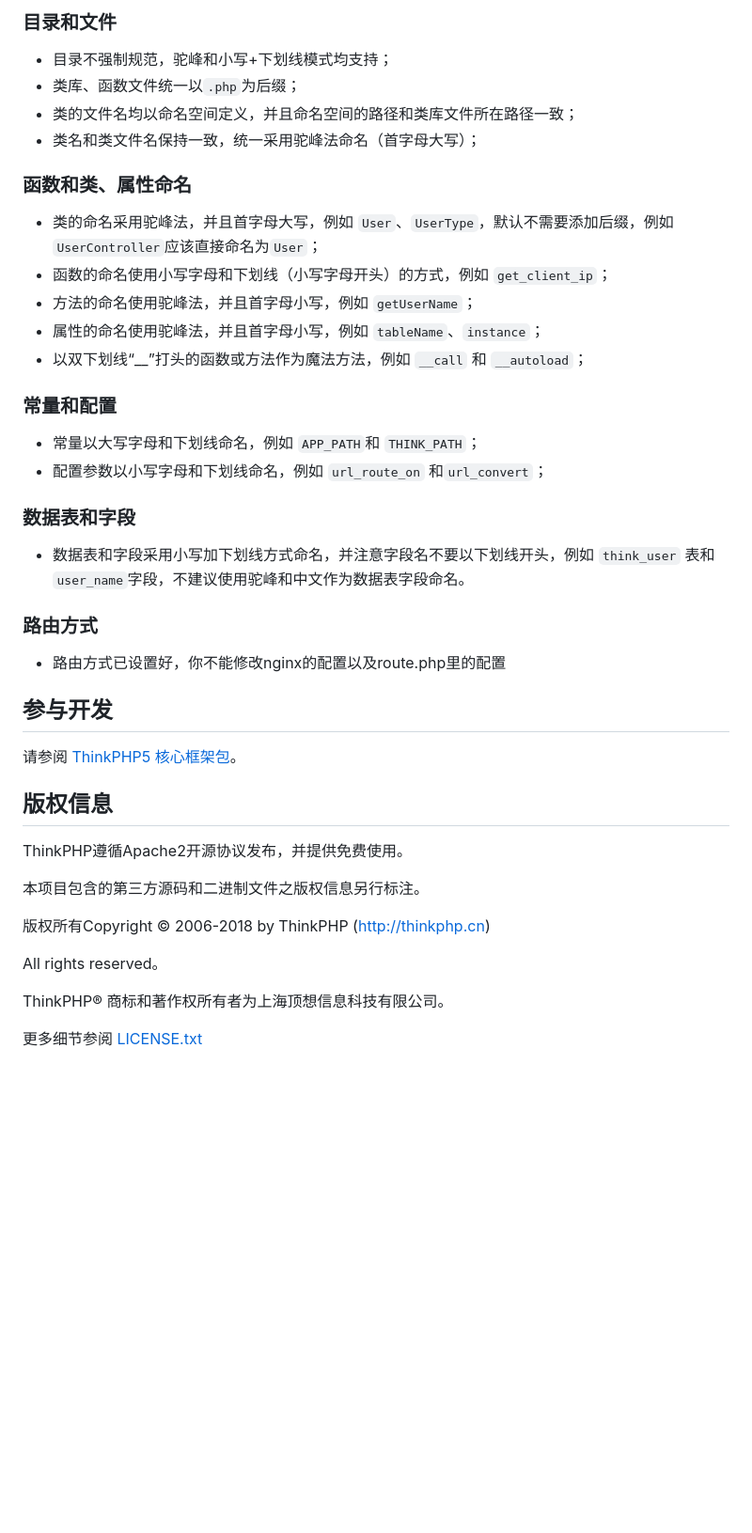
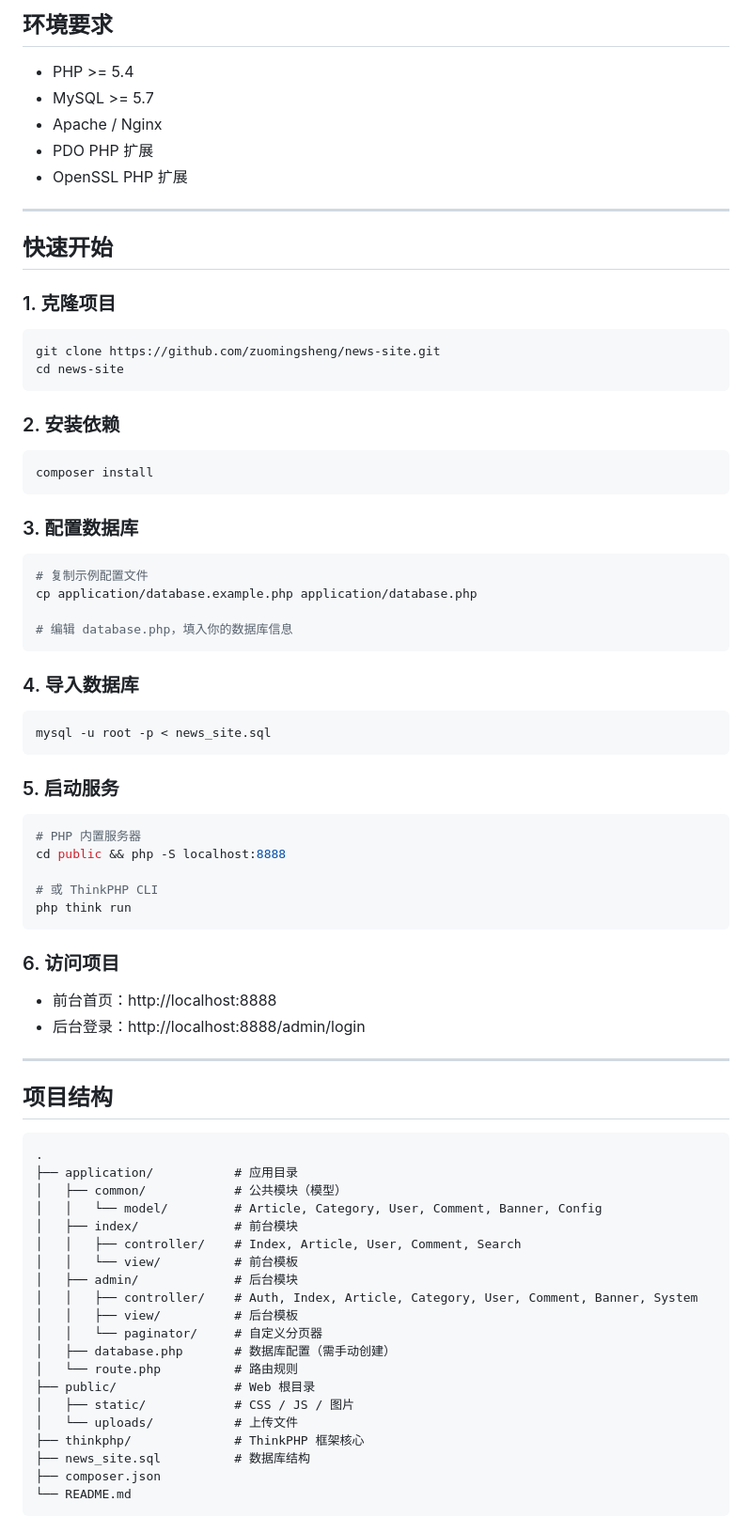
Before and after one commit to zuomingsheng/news-site, a Markdown page: README.md, the part around one of its changes. Shown at 94% size. Rendered like a GitHub page; blank space fills up the shorter version.

Commit message:
完善项目 README.md
- 添加项目功能特性说明
- 添加技术栈与环境要求
- 添加快速开始指南
- 添加项目结构与核心路由文档

````diff
--- a/README.md
+++ b/README.md
@@ -92,41 +41,83 @@ www  WEB部署目录（或者子目录）
 
-### 目录和文件
+## 环境要求
 
-*   目录不强制规范，驼峰和小写+下划线模式均支持；
-*   类库、函数文件统一以`.php`为后缀；
-*   类的文件名均以命名空间定义，并且命名空间的路径和类库文件所在路径一致；
-*   类名和类文件名保持一致，统一采用驼峰法命名（首字母大写）；
+- PHP >= 5.4
+- MySQL >= 5.7
+- Apache / Nginx
+- PDO PHP 扩展
+- OpenSSL PHP 扩展
 
-### 函数和类、属性命名
-*   类的命名采用驼峰法，并且首字母大写，例如 `User`、`UserType`，默认不需要添加后缀，例如`UserController`应该直接命名为`User`；
-*   函数的命名使用小写字母和下划线（小写字母开头）的方式，例如 `get_client_ip`；
-*   方法的命名使用驼峰法，并且首字母小写，例如 `getUserName`；
-*   属性的命名使用驼峰法，并且首字母小写，例如 `tableName`、`instance`；
-*   以双下划线“__”打头的函数或方法作为魔法方法，例如 `__call` 和 `__autoload`；
+---
 
-### 常量和配置
-*   常量以大写字母和下划线命名，例如 `APP_PATH`和 `THINK_PATH`；
-*   配置参数以小写字母和下划线命名，例如 `url_route_on` 和`url_convert`；
+## 快速开始
 
-### 数据表和字段
-*   数据表和字段采用小写加下划线方式命名，并注意字段名不要以下划线开头，例如 `think_user` 表和 `user_name`字段，不建议使用驼峰和中文作为数据表字段命名。
+### 1. 克隆项目
 
-### 路由方式
-*   路由方式已设置好，你不能修改nginx的配置以及route.php里的配置
+```bash
+git clone https://github.com/zuomingsheng/news-site.git
+cd news-site
+```
 
-## 参与开发
-请参阅 [ThinkPHP5 核心框架包](https://github.com/top-think/framework)。
+### 2. 安装依赖
 
-## 版权信息
+```bash
+composer install
+```
 
-ThinkPHP遵循Apache2开源协议发布，并提供免费使用。
+### 3. 配置数据库
 
-本项目包含的第三方源码和二进制文件之版权信息另行标注。
+```bash
+# 复制示例配置文件
+cp application/database.example.php application/database.php
 
-版权所有Copyright © 2006-2018 by ThinkPHP (http://thinkphp.cn)
+# 编辑 database.php，填入你的数据库信息
+```
 
-All rights reserved。
+### 4. 导入数据库
 
-ThinkPHP® 商标和著作权所有者为上海顶想信息科技有限公司。
+```bash
+mysql -u root -p < news_site.sql
+```
 
-更多细节参阅 [LICENSE.txt](LICENSE.txt)
+### 5. 启动服务
+
+```bash
+# PHP 内置服务器
+cd public && php -S localhost:8888
+
+# 或 ThinkPHP CLI
+php think run
+```
+
+### 6. 访问项目
+
+- 前台首页：http://localhost:8888
+- 后台登录：http://localhost:8888/admin/login
+
+---
+
+## 项目结构
+
+```
+.
+├── application/           # 应用目录
+│   ├── common/            # 公共模块（模型）
+│   │   └── model/         # Article, Category, User, Comment, Banner, Config
+│   ├── index/             # 前台模块
+│   │   ├── controller/    # Index, Article, User, Comment, Search
+│   │   └── view/          # 前台模板
+│   ├── admin/             # 后台模块
+│   │   ├── controller/    # Auth, Index, Article, Category, User, Comment, Banner, System
+│   │   ├── view/          # 后台模板
+│   │   └── paginator/     # 自定义分页器
+│   ├── database.php       # 数据库配置（需手动创建）
+│   └── route.php          # 路由规则
+├── public/                # Web 根目录
+│   ├── static/            # CSS / JS / 图片
+│   └── uploads/           # 上传文件
+├── thinkphp/              # ThinkPHP 框架核心
+├── news_site.sql          # 数据库结构
+├── composer.json
+└── README.md
+```
+
````
Also changed, not shown: other parts of README.md (+64 -80 lines).
